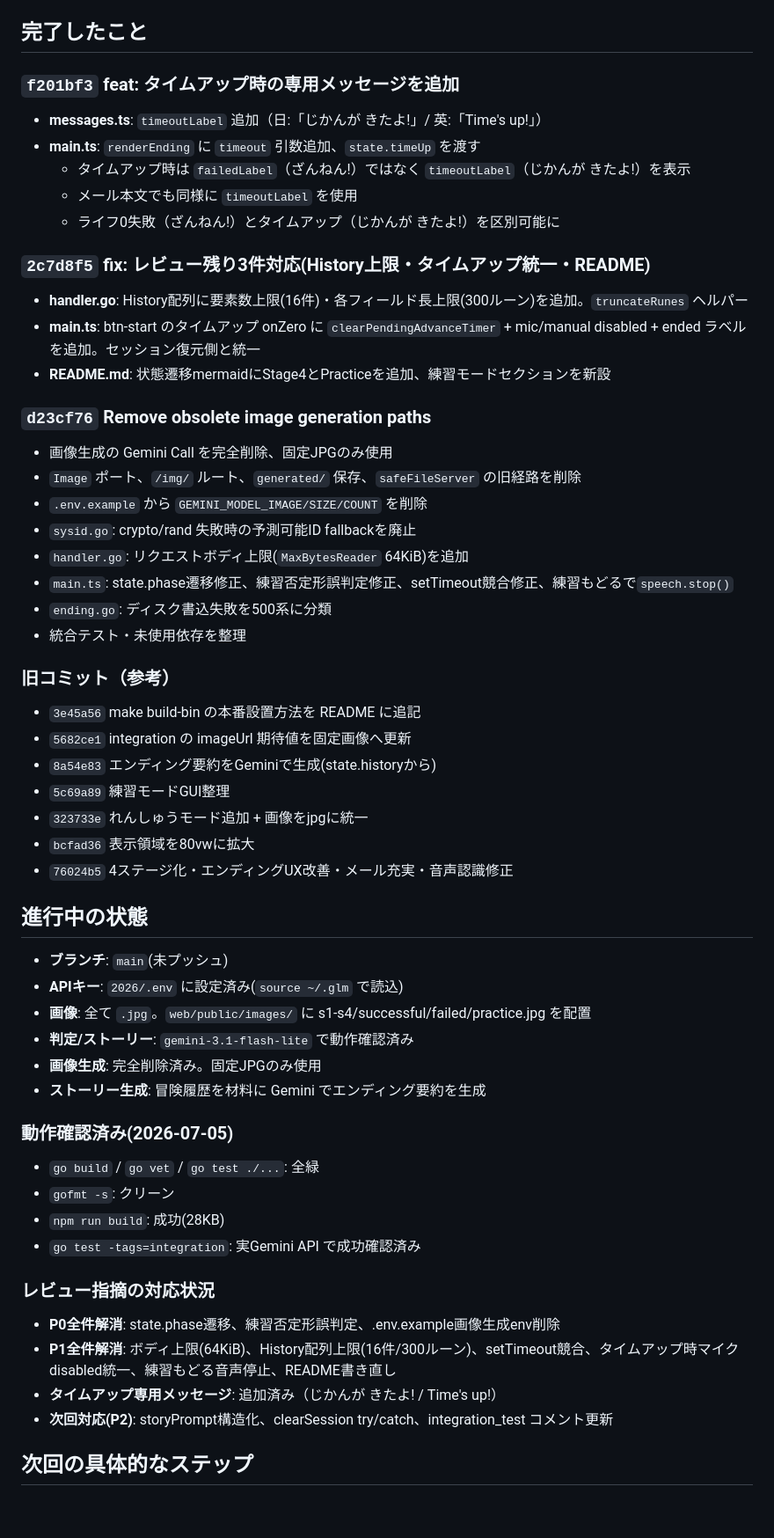
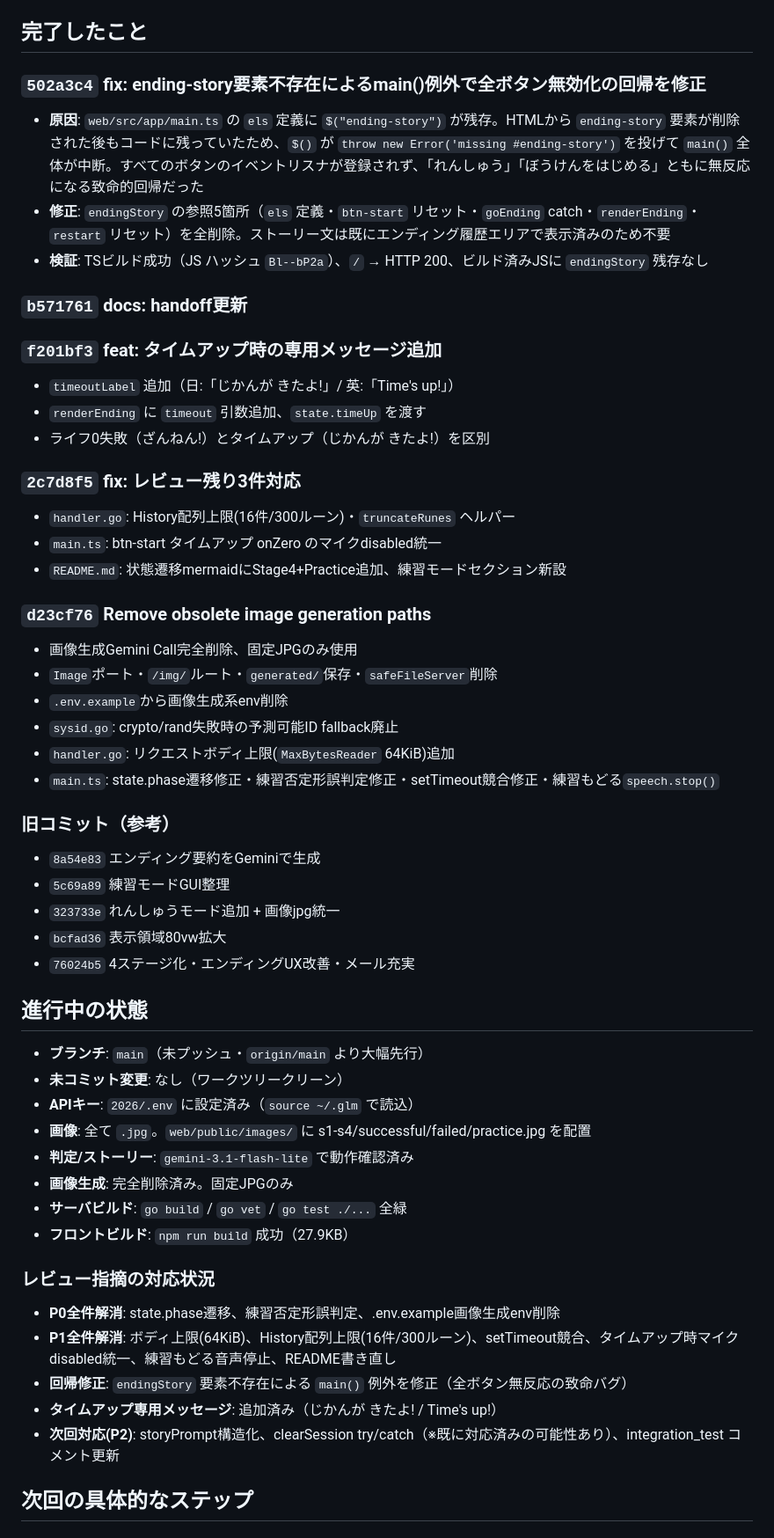
Before and after one commit to sokoide/familyday, a Markdown page: .ai-handoff.md, the part around one of its changes. Shown at 88% size. GitHub-like rendering; blank space fills up the shorter version.

Commit message:
docs: .ai-handoff.md更新(endingStory回帰修正・タイムアップ専用メッセージ・最新状態)

```diff
--- a/.ai-handoff.md
+++ b/.ai-handoff.md
@@ -5,57 +5,54 @@
 
 ## 完了したこと
 
-### `f201bf3` feat: タイムアップ時の専用メッセージを追加
-- **messages.ts**: `timeoutLabel` 追加（日:「じかんが きたよ!」/ 英:「Time's up!」）
-- **main.ts**: `renderEnding` に `timeout` 引数追加、`state.timeUp` を渡す
-  - タイムアップ時は `failedLabel`（ざんねん!）ではなく `timeoutLabel`（じかんが きたよ!）を表示
-  - メール本文でも同様に `timeoutLabel` を使用
-  - ライフ0失敗（ざんねん!）とタイムアップ（じかんが きたよ!）を区別可能に
+### `502a3c4` fix: ending-story要素不存在によるmain()例外で全ボタン無効化の回帰を修正
+- **原因**: `web/src/app/main.ts` の `els` 定義に `$("ending-story")` が残存。HTMLから `ending-story` 要素が削除された後もコードに残っていたため、`$()` が `throw new Error('missing #ending-story')` を投げて `main()` 全体が中断。すべてのボタンのイベントリスナが登録されず、「れんしゅう」「ぼうけんをはじめる」ともに無反応になる致命的回帰だった
+- **修正**: `endingStory` の参照5箇所（`els` 定義・`btn-start` リセット・`goEnding` catch・`renderEnding`・`restart` リセット）を全削除。ストーリー文は既にエンディング履歴エリアで表示済みのため不要
+- **検証**: TSビルド成功（JS ハッシュ `Bl--bP2a`）、`/` → HTTP 200、ビルド済みJSに `endingStory` 残存なし
 
-### `2c7d8f5` fix: レビュー残り3件対応(History上限・タイムアップ統一・README)
-- **handler.go**: History配列に要素数上限(16件)・各フィールド長上限(300ルーン)を追加。`truncateRunes` ヘルパー
-- **main.ts**: btn-start のタイムアップ onZero に `clearPendingAdvanceTimer` + mic/manual disabled + ended ラベルを追加。セッション復元側と統一
-- **README.md**: 状態遷移mermaidにStage4とPracticeを追加、練習モードセクションを新設
+### `b571761` docs: handoff更新
+### `f201bf3` feat: タイムアップ時の専用メッセージ追加
+- `timeoutLabel` 追加（日:「じかんが きたよ!」/ 英:「Time's up!」）
+- `renderEnding` に `timeout` 引数追加、`state.timeUp` を渡す
+- ライフ0失敗（ざんねん!）とタイムアップ（じかんが きたよ!）を区別
+
+### `2c7d8f5` fix: レビュー残り3件対応
+- `handler.go`: History配列上限(16件/300ルーン)・`truncateRunes` ヘルパー
+- `main.ts`: btn-start タイムアップ onZero のマイクdisabled統一
+- `README.md`: 状態遷移mermaidにStage4+Practice追加、練習モードセクション新設
 
 ### `d23cf76` Remove obsolete image generation paths
-- 画像生成の Gemini Call を完全削除、固定JPGのみ使用
-- `Image` ポート、`/img/` ルート、`generated/` 保存、`safeFileServer` の旧経路を削除
-- `.env.example` から `GEMINI_MODEL_IMAGE/SIZE/COUNT` を削除
-- `sysid.go`: crypto/rand 失敗時の予測可能ID fallbackを廃止
-- `handler.go`: リクエストボディ上限(`MaxBytesReader` 64KiB)を追加
-- `main.ts`: state.phase遷移修正、練習否定形誤判定修正、setTimeout競合修正、練習もどるで`speech.stop()`
-- `ending.go`: ディスク書込失敗を500系に分類
-- 統合テスト・未使用依存を整理
+- 画像生成Gemini Call完全削除、固定JPGのみ使用
+- `Image`ポート・`/img/`ルート・`generated/`保存・`safeFileServer`削除
+- `.env.example`から画像生成系env削除
+- `sysid.go`: crypto/rand失敗時の予測可能ID fallback廃止
+- `handler.go`: リクエストボディ上限(`MaxBytesReader` 64KiB)追加
+- `main.ts`: state.phase遷移修正・練習否定形誤判定修正・setTimeout競合修正・練習もどる`speech.stop()`
 
 ### 旧コミット（参考）
-- `3e45a56` make build-bin の本番設置方法を README に追記
-- `5682ce1` integration の imageUrl 期待値を固定画像へ更新
-- `8a54e83` エンディング要約をGeminiで生成(state.historyから)
+- `8a54e83` エンディング要約をGeminiで生成
 - `5c69a89` 練習モードGUI整理
-- `323733e` れんしゅうモード追加 + 画像をjpgに統一
-- `bcfad36` 表示領域を80vwに拡大
-- `76024b5` 4ステージ化・エンディングUX改善・メール充実・音声認識修正
+- `323733e` れんしゅうモード追加 + 画像jpg統一
+- `bcfad36` 表示領域80vw拡大
+- `76024b5` 4ステージ化・エンディングUX改善・メール充実
 
 ## 進行中の状態
 
-- **ブランチ**: `main`(未プッシュ)
-- **APIキー**: `2026/.env` に設定済み(`source ~/.glm` で読込)
+- **ブランチ**: `main`（未プッシュ・`origin/main` より大幅先行）
+- **未コミット変更**: なし（ワークツリークリーン）
+- **APIキー**: `2026/.env` に設定済み（`source ~/.glm` で読込）
 - **画像**: 全て `.jpg`。`web/public/images/` に s1-s4/successful/failed/practice.jpg を配置
 - **判定/ストーリー**: `gemini-3.1-flash-lite` で動作確認済み
-- **画像生成**: 完全削除済み。固定JPGのみ使用
-- **ストーリー生成**: 冒険履歴を材料に Gemini でエンディング要約を生成
-
-### 動作確認済み(2026-07-05)
-- `go build` / `go vet` / `go test ./...`: 全緑
-- `gofmt -s`: クリーン
-- `npm run build`: 成功(28KB)
-- `go test -tags=integration`: 実Gemini API で成功確認済み
+- **画像生成**: 完全削除済み。固定JPGのみ
+- **サーバビルド**: `go build` / `go vet` / `go test ./...` 全緑
+- **フロントビルド**: `npm run build` 成功（27.9KB）
 
 ### レビュー指摘の対応状況
 - **P0全件解消**: state.phase遷移、練習否定形誤判定、.env.example画像生成env削除
 - **P1全件解消**: ボディ上限(64KiB)、History配列上限(16件/300ルーン)、setTimeout競合、タイムアップ時マイクdisabled統一、練習もどる音声停止、README書き直し
+- **回帰修正**: `endingStory` 要素不存在による `main()` 例外を修正（全ボタン無反応の致命バグ）
 - **タイムアップ専用メッセージ**: 追加済み（じかんが きたよ! / Time's up!）
-- **次回対応(P2)**: storyPrompt構造化、clearSession try/catch、integration_test コメント更新
+- **次回対応(P2)**: storyPrompt構造化、clearSession try/catch（※既に対応済みの可能性あり）、integration_test コメント更新
 
 ## 次回の具体的なステップ
 
```
Also changed, not shown: other parts of .ai-handoff.md (+12 -12 lines).
